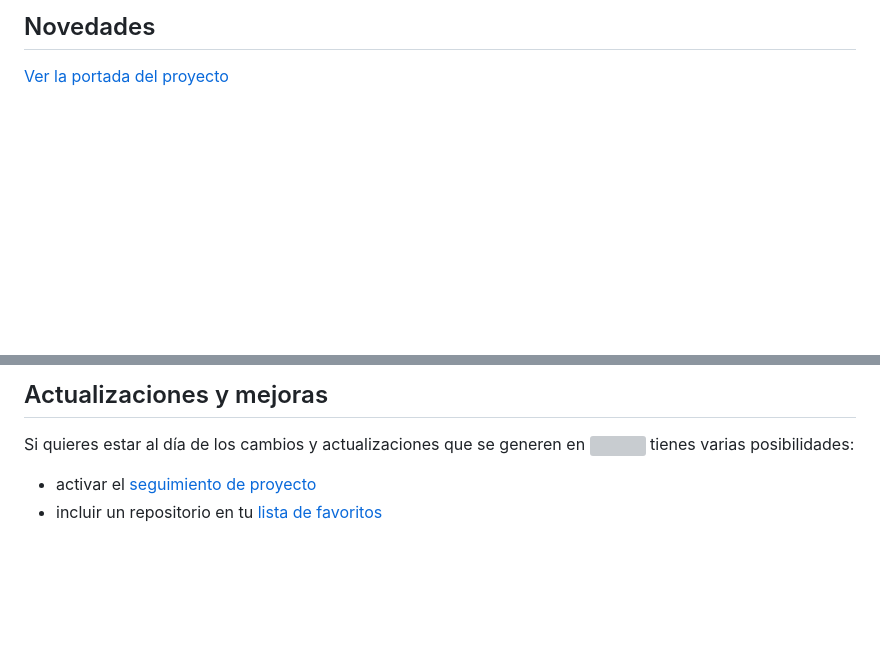
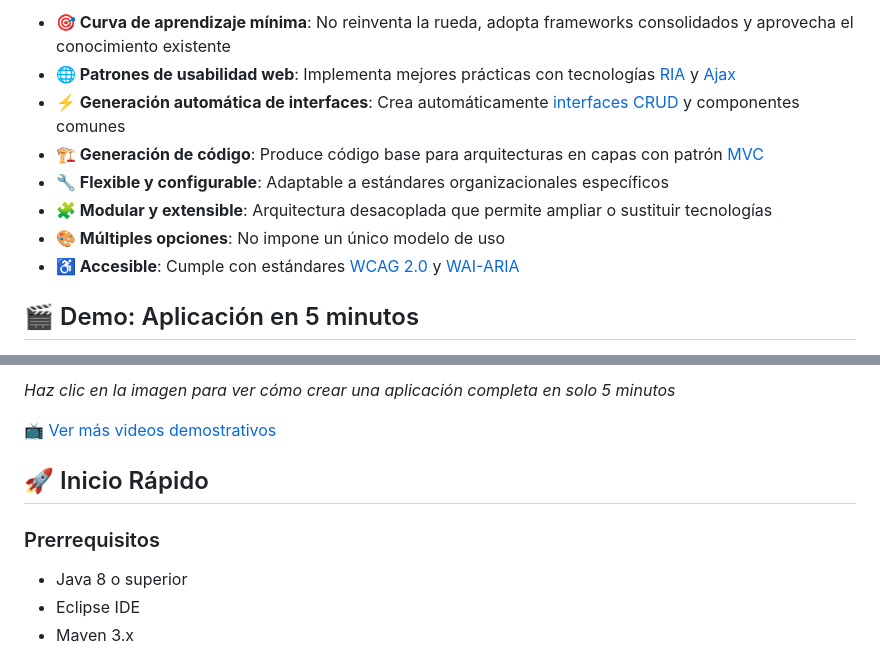
Before and after one commit to UDA-EJIE/uda-ejie.github.io, a Markdown page: README.md, 2 parts joined by grey strips. GitHub-like rendering; blank space fills up the shorter version; grey boxes are pictures that could not be loaded.

```diff
--- a/README.md
+++ b/README.md
@@ -25,5 +14,12 @@ El espíritu del proyecto, y por tanto su principal objetivo, es aumentar la pro
 
-<h2>Novedades</h2>
+- **🎯 Curva de aprendizaje mínima**: No reinventa la rueda, adopta frameworks consolidados y aprovecha el conocimiento existente
+- **🌐 Patrones de usabilidad web**: Implementa mejores prácticas con tecnologías [RIA](https://es.wikipedia.org/wiki/Rich_Internet_Application) y [Ajax](https://es.wikipedia.org/wiki/AJAX)
+- **⚡ Generación automática de interfaces**: Crea automáticamente [interfaces CRUD](https://github.com/UDA-EJIE/uda-ejie.github.io/wiki/Patrones#14._Mantenimiento_con_formulario) y componentes comunes
+- **🏗️ Generación de código**: Produce código base para arquitecturas en capas con patrón [MVC](https://es.wikipedia.org/wiki/Modelo%E2%80%93vista%E2%80%93controlador)
+- **🔧 Flexible y configurable**: Adaptable a estándares organizacionales específicos
+- **🧩 Modular y extensible**: Arquitectura desacoplada que permite ampliar o sustituir tecnologías
+- **🎨 Múltiples opciones**: No impone un único modelo de uso
+- **♿ Accesible**: Cumple con estándares [WCAG 2.0](http://www.w3.org/TR/WCAG20/) y [WAI-ARIA](http://www.w3.org/TR/wai-aria/)
 
-[Ver la portada del proyecto](http://uda-ejie.github.io/)
+## 🎬 Demo: Aplicación en 5 minutos
 
@@ -31,13 +27,12 @@ El espíritu del proyecto, y por tanto su principal objetivo, es aumentar la pro
 
-<h2>Actualizaciones y mejoras</h2>
+*Haz clic en la imagen para ver cómo crear una aplicación completa en solo 5 minutos*
 
-Si quieres estar al día de los cambios y actualizaciones que se generen en <img src='https://uda-ejie.github.io/images/imgwikis/uda-mini-micro2.png' /> tienes varias posibilidades:
-<ul>
-<li>activar el <a href="https://guides.github.com/activities/socialize/#watch-a-project" target="_blank">seguimiento de proyecto</a></li>
-<li>incluir un repositorio en tu <a href="https://guides.github.com/activities/socialize/#explore" target="_blank">lista de favoritos</a></li>
-</li>
+📺 [Ver más videos demostrativos](https://github.com/UDA-EJIE/uda-ejie.github.io/wiki/Videos)
 
-</ul>
-<br>
+## 🚀 Inicio Rápido
 
+### Prerrequisitos
+- Java 8 o superior
+- Eclipse IDE
+- Maven 3.x
 
```
Also changed, not shown: other parts of README.md (+126 -24 lines).
